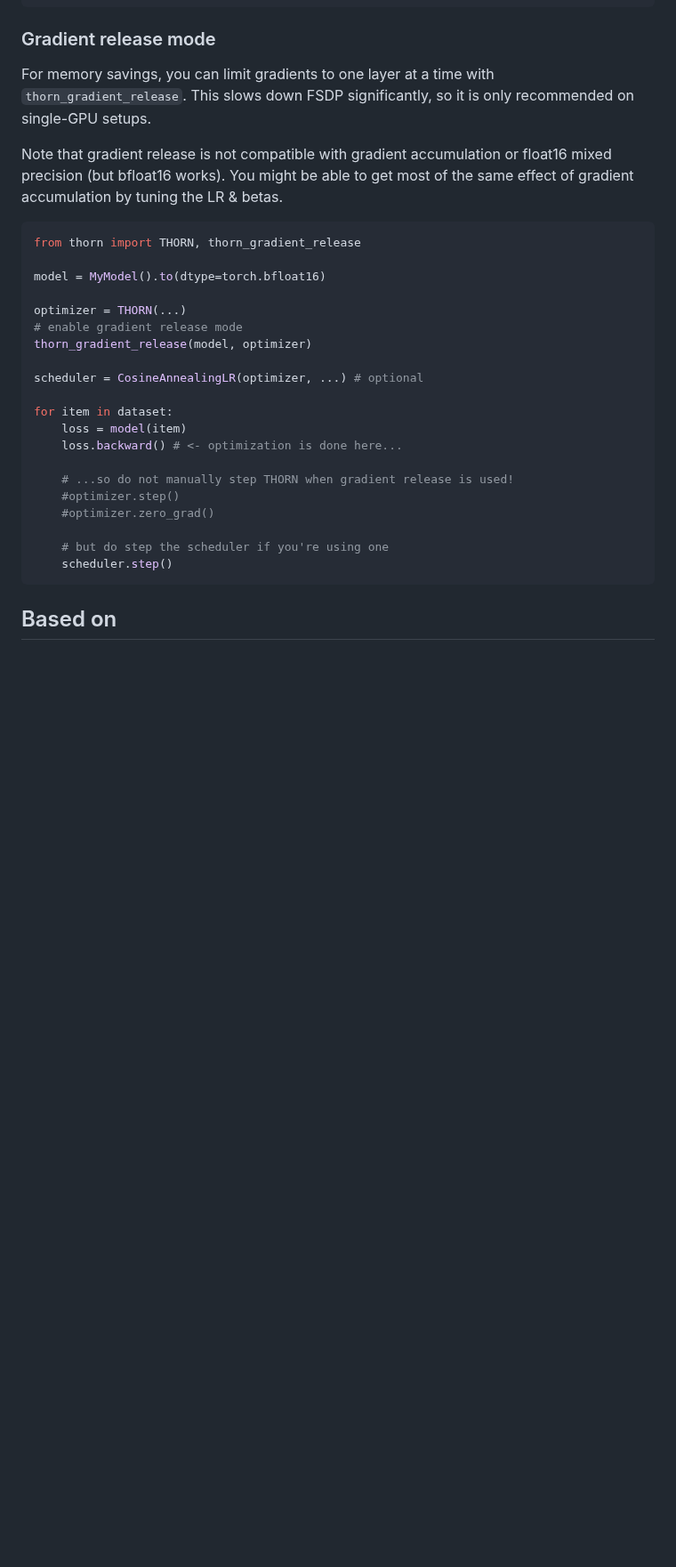
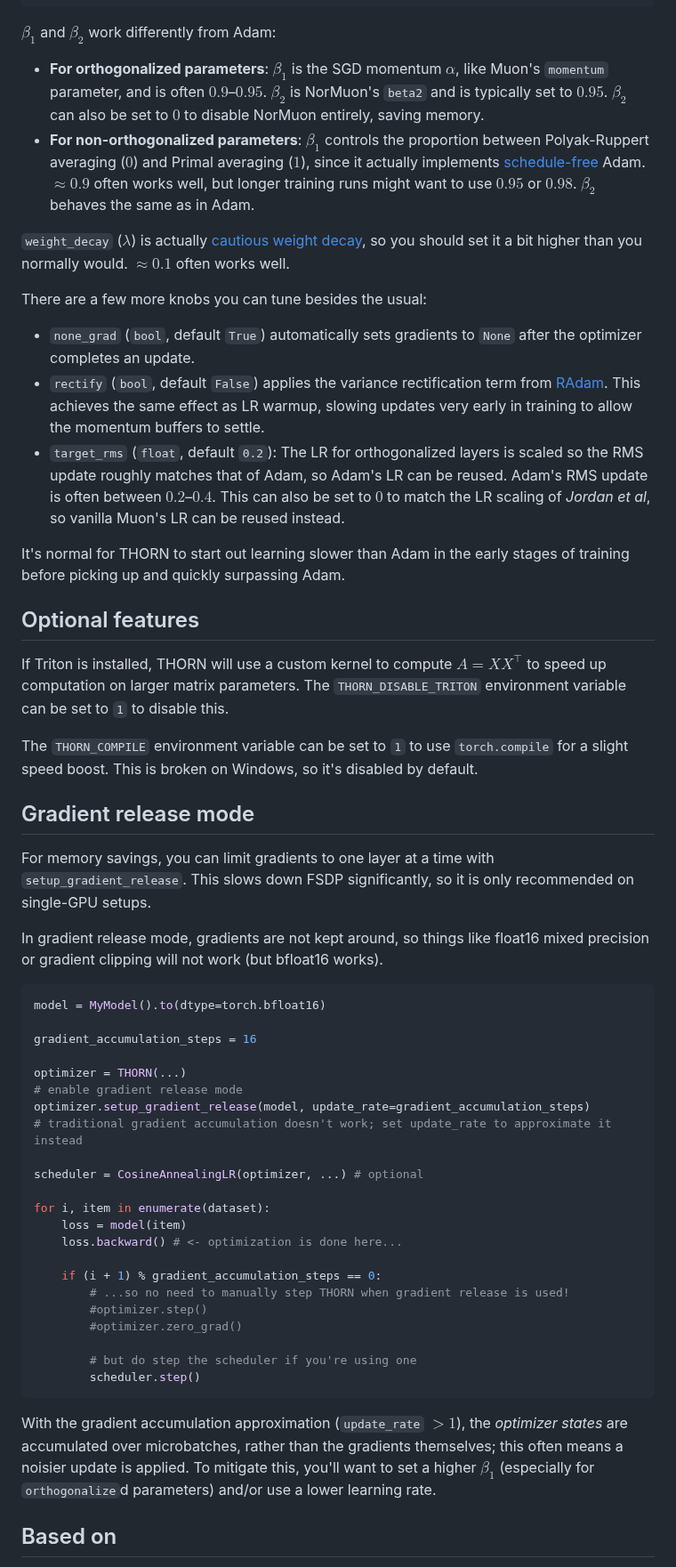
Before and after one commit to pykeio/THORN, a Markdown page: README.md, the part around one of its changes. Shown at 89% size. Rendered like a GitHub page; blank space fills up the shorter version.

````diff
--- a/README.md
+++ b/README.md
@@ -34,32 +58,54 @@ optimizer = THORN([
 ])
 ```
 
-### Gradient release mode
-For memory savings, you can limit gradients to one layer at a time with `thorn_gradient_release`. This slows down FSDP significantly, so it is only recommended on single-GPU setups.
+$\beta_1$ and $\beta_2$ work differently from Adam:
+- **For orthogonalized parameters**: $\beta_1$ is the SGD momentum $\alpha$, like Muon's `momentum` parameter, and is often $0.9$–$0.95$. $\beta_2$ is NorMuon's `beta2` and is typically set to $0.95$. $\beta_2$ can also be set to $0$ to disable NorMuon entirely, saving memory.
+- **For non-orthogonalized parameters**: $\beta_1$ controls the proportion between Polyak-Ruppert averaging ($0$) and Primal averaging ($1$), since it actually implements [schedule-free][sf] Adam. $\approx0.9$ often works well, but longer training runs might want to use $0.95$ or $0.98$. $\beta_2$ behaves the same as in Adam.
 
-Note that gradient release is not compatible with gradient accumulation or float16 mixed precision (but bfloat16 works). You might be able to get most of the same effect of gradient accumulation by tuning the LR & betas.
+`weight_decay` ($\lambda$) is actually [cautious weight decay][cwd], so you should set it a bit higher than you normally would. $\approx0.1$ often works well.
+
+There are a few more knobs you can tune besides the usual:
+- `none_grad` (`bool`, default `True`) automatically sets gradients to `None` after the optimizer completes an update.
+- `rectify` (`bool`, default `False`) applies the variance rectification term from [RAdam][radam]. This achieves the same effect as LR warmup, slowing updates very early in training to allow the momentum buffers to settle.
+- `target_rms` (`float`, default `0.2`): The LR for orthogonalized layers is scaled so the RMS update roughly matches that of Adam, so Adam's LR can be reused. Adam's RMS update is often between $0.2$–$0.4$. This can also be set to $0$ to match the LR scaling of *Jordan et al*, so vanilla Muon's LR can be reused instead.
+
+It's normal for THORN to start out learning slower than Adam in the early stages of training before picking up and quickly surpassing Adam.
+
+## Optional features
+If Triton is installed, THORN will use a custom kernel to compute $A=XX^\top$ to speed up computation on larger matrix parameters. The `THORN_DISABLE_TRITON` environment variable can be set to `1` to disable this.
+
+The `THORN_COMPILE` environment variable can be set to `1` to use `torch.compile` for a slight speed boost. This is broken on Windows, so it's disabled by default.
+
+## Gradient release mode
+For memory savings, you can limit gradients to one layer at a time with `setup_gradient_release`. This slows down FSDP significantly, so it is only recommended on single-GPU setups.
+
+In gradient release mode, gradients are not kept around, so things like float16 mixed precision or gradient clipping will not work (but bfloat16 works).
 
 ```python
-from thorn import THORN, thorn_gradient_release
+model = MyModel().to(dtype=torch.bfloat16)
 
-model = MyModel().to(dtype=torch.bfloat16)
+gradient_accumulation_steps = 16
 
 optimizer = THORN(...)
 # enable gradient release mode
-thorn_gradient_release(model, optimizer)
+optimizer.setup_gradient_release(model, update_rate=gradient_accumulation_steps)
+# traditional gradient accumulation doesn't work; set update_rate to approximate it instead
 
 scheduler = CosineAnnealingLR(optimizer, ...) # optional
 
-for item in dataset:
+for i, item in enumerate(dataset):
 	loss = model(item)
 	loss.backward() # <- optimization is done here...
 
-	# ...so do not manually step THORN when gradient release is used!
-	#optimizer.step()
-	#optimizer.zero_grad()
+	if (i + 1) % gradient_accumulation_steps == 0:
+		# ...so no need to manually step THORN when gradient release is used!
+		#optimizer.step()
+		#optimizer.zero_grad()
 
-	# but do step the scheduler if you're using one
-	scheduler.step()
+		# but do step the scheduler if you're using one
+		scheduler.step()
 ```
 
+With the gradient accumulation approximation (`update_rate` $\gt 1$), the *optimizer states* are accumulated over microbatches, rather than the gradients themselves; this often means a noisier update is applied. To mitigate this, you'll want to set a higher $\beta_1$ (especially for `orthogonalize`d parameters) and/or use a lower learning rate.
+
 ## Based on
````
Also changed, not shown: other parts of README.md (+54 -22 lines), docs/lm_loss.png (added), 6 other files.
